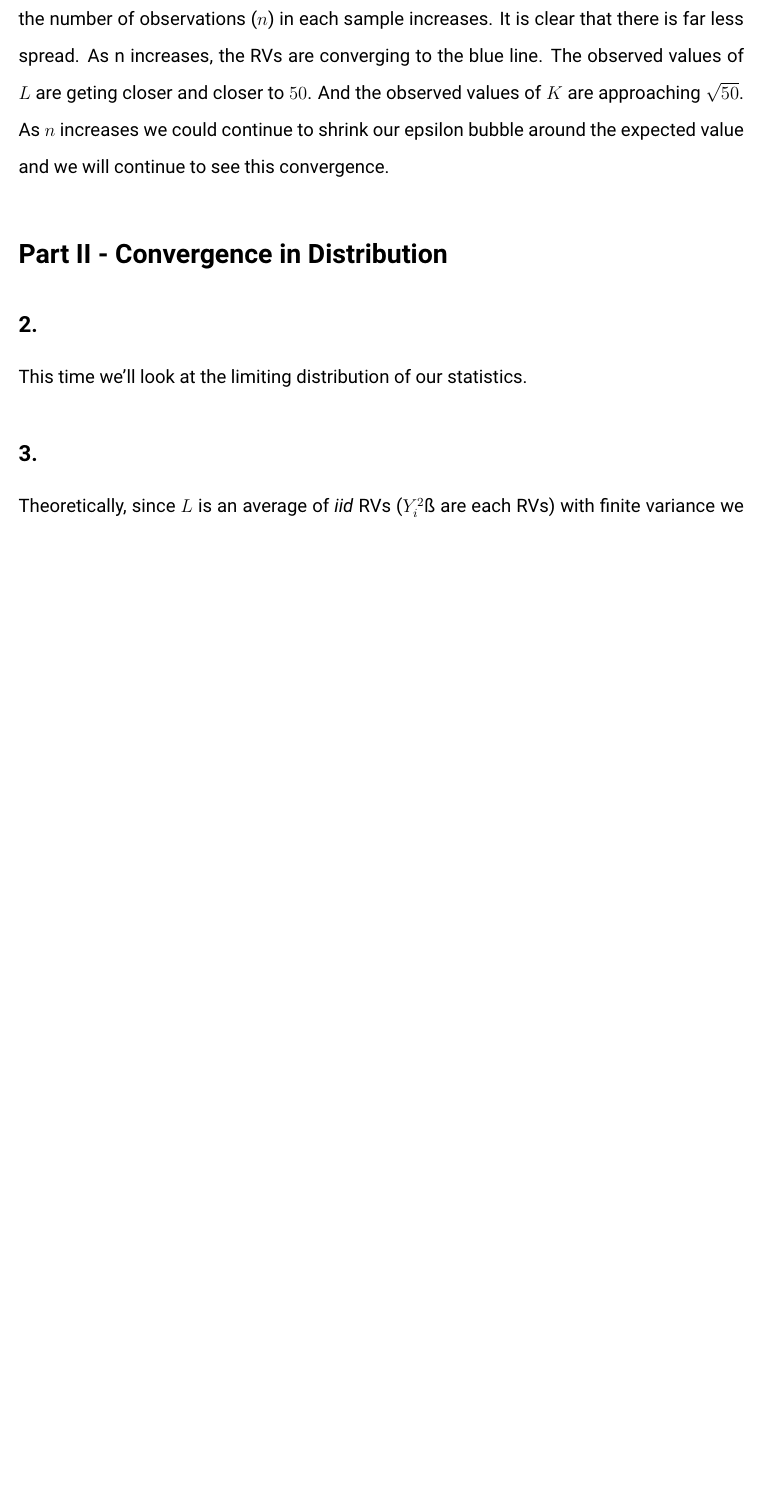
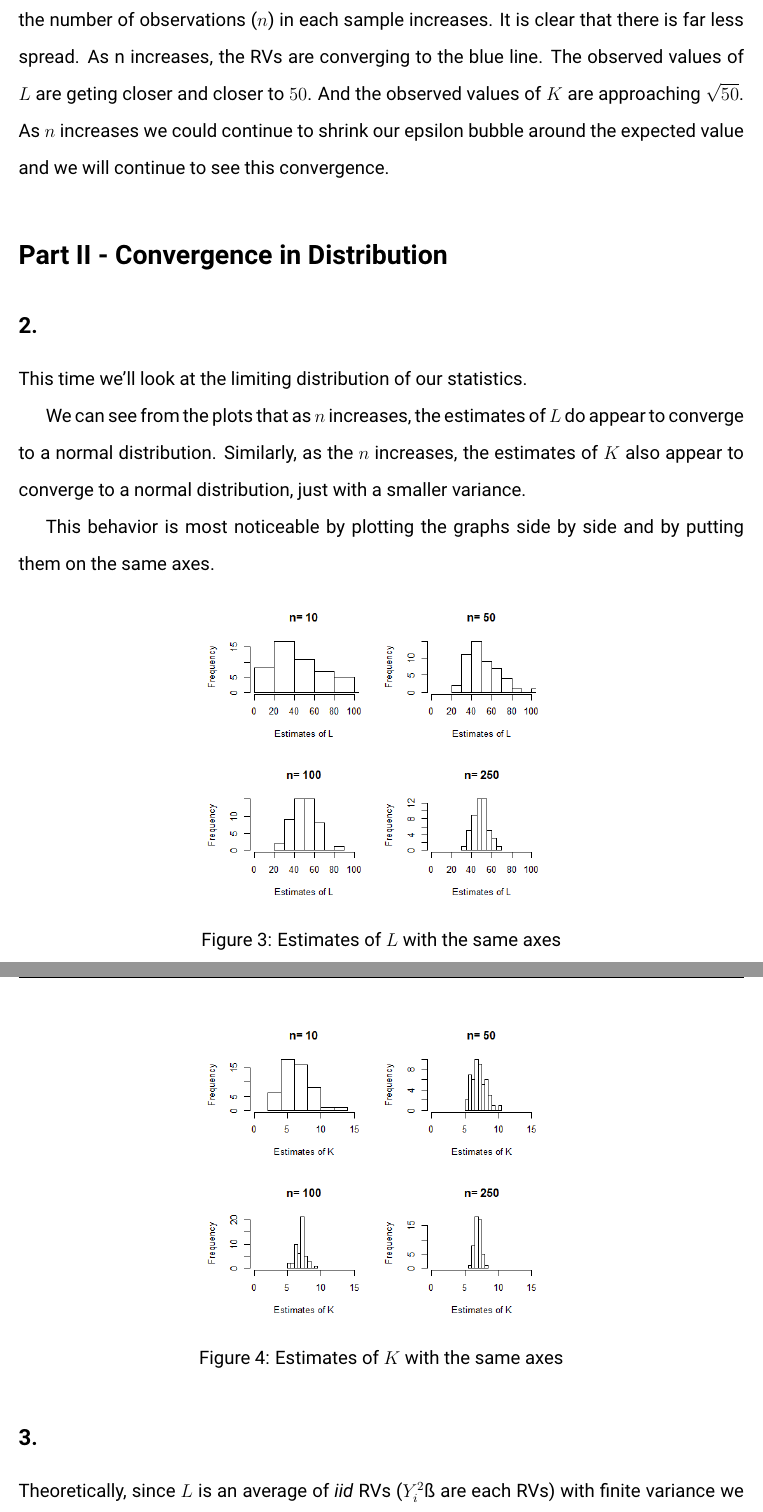
Before and after one commit to JimmyJHickey/Sample-Distributions-Project, a LaTeX document (Writeup/writeup.tex): part of page 5 of 8 before the commit and two parts of pages 6 and 7 of 11 after it, the two joined at a grey line, cut so that both start at the same text, the shorter picture padded with empty space. Compiled offline with pdfLaTeX.

Commit message:
added problem 2 in write up

```diff
--- a/Writeup/writeup.tex
+++ b/Writeup/writeup.tex
@@ -172,6 +172,23 @@ These graphs both demonstrate that our RVs $L$ and $K$ are converging in probabi
 
 \subsection{2.}
 This time we’ll look at the limiting distribution of our statistics.
+
+
+We can see from the plots that as $n$ increases, the estimates of $L$ do appear to converge to a normal distribution. Similarly, as the $n$ increases, the estimates of $K$ also appear to converge to a normal distribution, just with a smaller variance.
+
+This behavior is most noticeable by plotting the graphs side by side and by putting them on the same axes.
+
+\begin{figure}[H]
+	\centering
+	\includegraphics[scale = 0.6]{img/problem2/Problem_2_L.png}
+	\caption{Estimates of $L$ with the same axes}
+\end{figure}
+
+\begin{figure}[H]
+	\centering
+	\includegraphics[scale = 0.6]{img/problem2/Problem_2_K.png}
+	\caption{Estimates of $K$ with the same axes}
+\end{figure}
 
 \subsection{3.}
 Theoretically, since $L$ is an average of \textit{iid} RVs ($Y_i^2$ß are each RVs) with finite variance
```
Also changed, not shown: Writeup/writeup.pdf, Writeup/writeup.tex (20 more changed lines).
